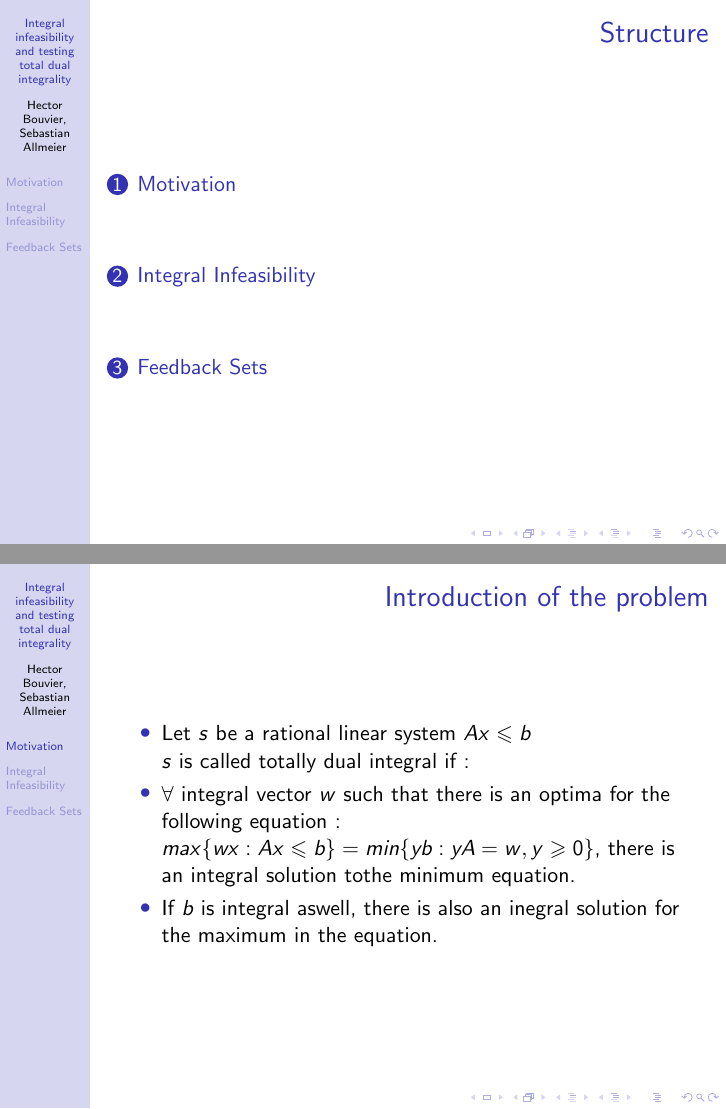
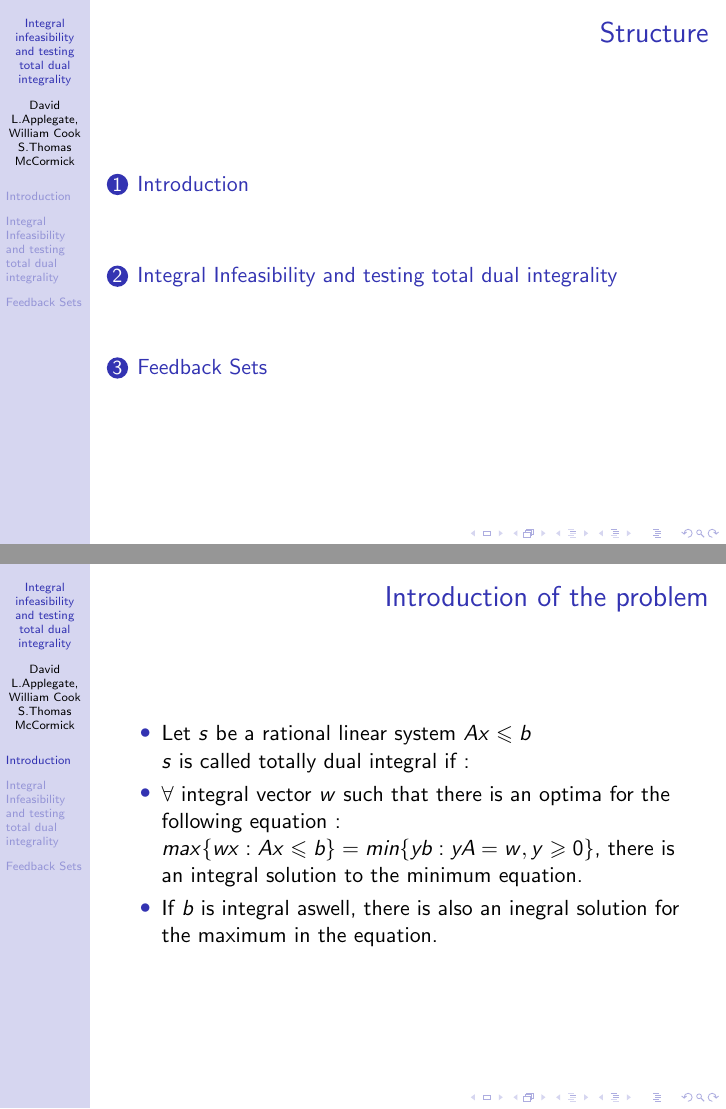
Before and after one commit to hectorBouvier/Integral-infeasibility-and-testing-total-dual-integrality, LaTeX slides (presentation.tex, which reads hector/intro.tex, preamble.tex): pages 2 and 3 of 22, joined at a grey line. Compiled offline with pdfLaTeX.

Commit message:
last changes and pdf presentation upload

```diff
--- a/hector/intro.tex
+++ b/hector/intro.tex
@@ -13,7 +13,7 @@
 		\item Let $s$ be a rational linear system $Ax \leqslant b$\\
 		$s$ is called totally dual integral if :
 
-		\item $\forall \text{ integral vector }w$ such that there is an optima for the following equation : $max\{wx:Ax\leqslant b\}=min\{yb:yA=w,y\geqslant 0\}$, there is an integral solution tothe minimum equation.
+		\item $\forall \text{ integral vector }w$ such that there is an optima for the following equation : $max\{wx:Ax\leqslant b\}=min\{yb:yA=w,y\geqslant 0\}$, there is an integral solution to the minimum equation.
 		\item If $b$ is integral aswell, there is also an inegral solution for the maximum in the equation.
 	\end{itemize}
 
--- a/preamble.tex
+++ b/preamble.tex
@@ -16,7 +16,7 @@
 \usepackage{hyperref}
 
 \title{Integral infeasibility and testing total dual integrality}
-\author{Hector Bouvier, Sebastian Allmeier}
+\author{David L.Applegate, William Cook S.Thomas McCormick}
 
 \newcommand{\N}{\ensuremath{\mathds{N}}}
 \newcommand{\R}{\ensuremath{\mathds{R}}}
--- a/presentation.tex
+++ b/presentation.tex
@@ -12,10 +12,10 @@
         \frametitle{Structure}
         \tableofcontents
     \end{frame}
-    \section{Motivation}
+    \section{Introduction}
     \import{hector/}{intro.tex}
 
-    \section{Integral Infeasibility}
+    \section{Integral Infeasibility and testing total dual integrality}
     \import{basti/}{integral_infeasibility.tex}
 
     \section{Feedback Sets}
```
Also changed, not shown: basti/integral_infeasibility.tex (line endings or trailing spaces), presentation.pdf (added), 1 other file.
